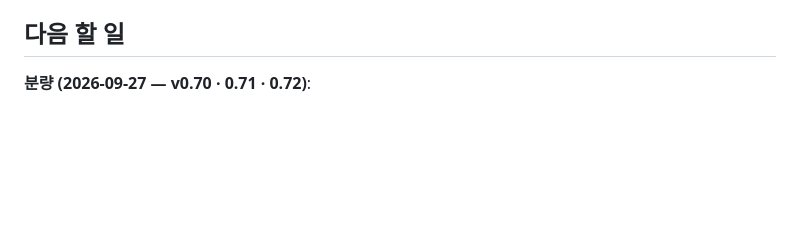
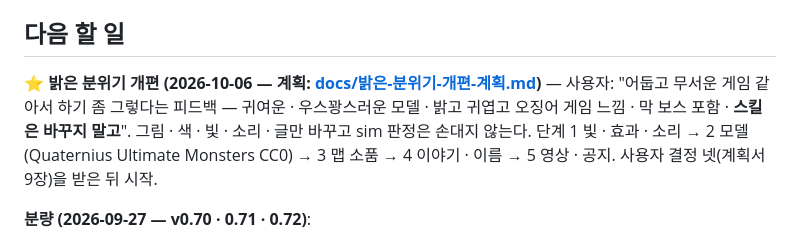
Before and after one commit to goormigrm/bedorage-rpg, a Markdown page: HANDOVER.md, the part around the change. Drawn GitHub-style; blank space fills up the shorter version.

```diff
--- a/HANDOVER.md
+++ b/HANDOVER.md
@@ -333,6 +333,9 @@ tests/dungeon.test.ts · tests/combat.test.ts · tests/skills.test.ts · tests/i
 
 ## 다음 할 일
 
+**⭐ 밝은 분위기 개편 (2026-10-06 — 계획: [docs/밝은-분위기-개편-계획.md](docs/밝은-분위기-개편-계획.md))** — 사용자: "어둡고 무서운 게임 같아서 하기 좀 그렇다는 피드백 — 귀여운 · 우스꽝스러운 모델 · 밝고 귀엽고 오징어 게임 느낌 · 막 보스 포함 · **스킬은 바꾸지 말고**". 그림 · 색 · 빛 · 소리 · 글만 바꾸고 sim 판정은 손대지 않는다. 단계 1 빛 · 효과 · 소리 → 2 모델(Quaternius Ultimate Monsters CC0) → 3 맵 소품 → 4 이야기 · 이름 → 5 영상 · 공지. 사용자 결정 넷(계획서 9장)을 받은 뒤 시작.
+
+
 **분량 (2026-09-27 — v0.70 · 0.71 · 0.72)**:
 - 목표는 **보통 한 바퀴 약 2 ~ 3시간**(예전 6시간은 버렸다 — 사용자: "1막 보스는 지루해지기 전에" · "후원으로 몹 소환이 많아 플레이 시간이 길어질 수 있다"). 막마다 보스 앞 5지역 · `ACTS.xp` 1.6 · 2.5 · 1.9 · 2.2 로 보스 방에 들어설 때 레벨 = 보스 레벨.
 - 방송 기준은 **후원 분당 2 ~ 3건**(사용자). `tools/campaign.ts -- party=4 don=150`:
```
Also changed, not shown: docs/밝은-분위기-개편-계획.md (added, +109 -0 lines).
